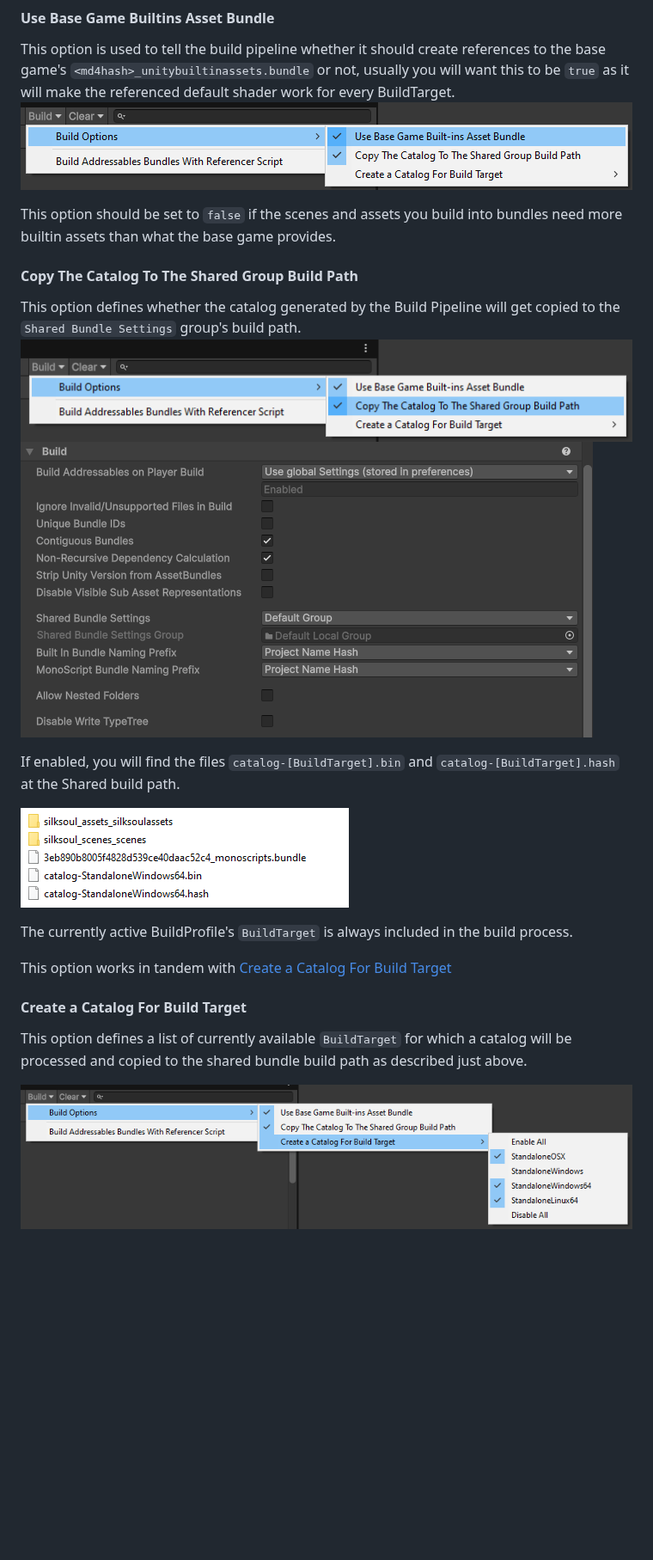
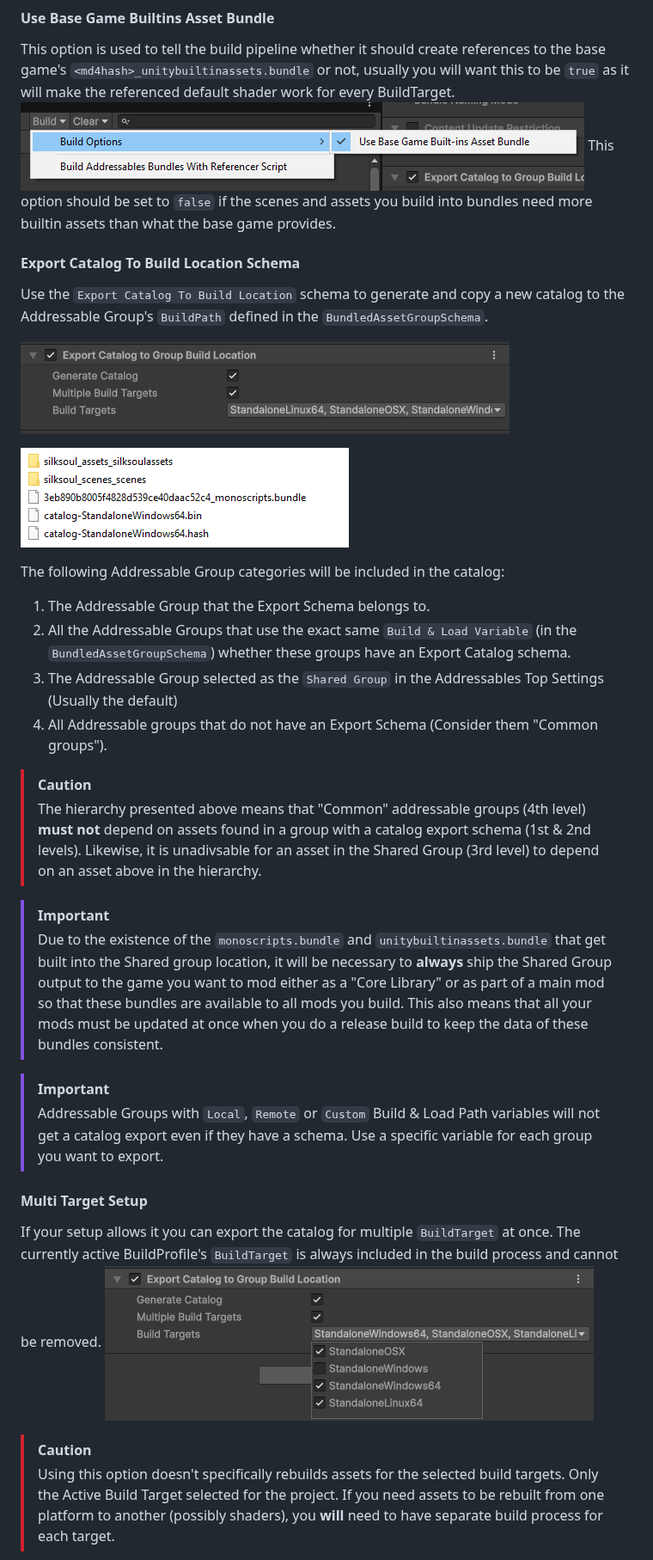
Before and after one commit to al3ks1s/AddressablesReferencer, a Markdown page: Documentation~/Addressables Referencer Usage.md, the part around one of its changes. Shown at 86% size. GitHub-like rendering; pictures changed too: Documentation~/Images/Build-Base-Builtins.png, Documentation~/Images/Export-Catalog-Schema.png (added), Documentation~/Images/Multiple-Targets.png (added); blank space fills up the shorter version.

```diff
--- a/Documentation~/Addressables Referencer Usage.md
+++ b/Documentation~/Addressables Referencer Usage.md
@@ -103,28 +106,40 @@ Addressables referencer build options are available on the right side of the Ref
 
 This option is used to tell the build pipeline whether it should create references to the base game's `<md4hash>_unitybuiltinassets.bundle` or not, usually you will want this to be `true` as it will make the referenced default shader work for every BuildTarget.
 ![alt text](Images/Build-Base-Builtins.png)
-
 This option should be set to `false` if the scenes and assets you build into bundles need more builtin assets than what the base game provides.
 
-#### Copy The Catalog To The Shared Group Build Path
+#### Export Catalog To Build Location Schema
 
-This option defines whether the catalog generated by the Build Pipeline will get copied to the `Shared Bundle Settings` group's build path.
-![alt text](Images/Copy-Catalog.png)
-![alt text](Images/Addressables-Top-Settings-Shared-Bundle-Settings.png)
+Use the `Export Catalog To Build Location` schema to generate and copy a new catalog to the Addressable Group's `BuildPath` defined in the `BundledAssetGroupSchema`.
 
-If enabled, you will find the files `catalog-[BuildTarget].bin` and `catalog-[BuildTarget].hash` at the Shared build path.
+![alt text](Images/Export-Catalog-Schema.png)
+
 
 ![alt text](Images/Example-Output-1.png)
 
-The currently active BuildProfile's `BuildTarget` is always included in the build process.
+The following Addressable Group categories will be included in the catalog:
+1. The Addressable Group that the Export Schema belongs to.
+2. All the Addressable Groups that use the exact same `Build & Load Variable` (in the `BundledAssetGroupSchema`) whether these groups have an Export Catalog schema.
+3. The Addressable Group selected as the `Shared Group` in the Addressables Top Settings (Usually the default)
+4. All Addressable groups that do not have an Export Schema (Consider them "Common groups").
 
-This option works in tandem with [Create a Catalog For Build Target](#create-a-catalog-for-build-target)
+> [!CAUTION]
+> The hierarchy presented above means that "Common" addressable groups (4th level) **must not** depend on assets found in a group with a catalog export schema (1st & 2nd levels). Likewise, it is unadivsable for an asset in the Shared Group (3rd level) to depend on an asset above in the hierarchy.
 
-#### Create a Catalog For Build Target
+> [!IMPORTANT]
+> Due to the existence of the `monoscripts.bundle` and `unitybuiltinassets.bundle` that get built into the Shared group location, it will be necessary to **always** ship the Shared Group output to the game you want to mod either as a "Core Library" or as part of a main mod so that these bundles are available to all mods you build. This also means that all your mods must be updated at once when you do a release build to keep the data of these bundles consistent.
 
-This option defines a list of currently available `BuildTarget` for which a catalog will be processed and copied to the shared bundle build path as described just above.
+> [!IMPORTANT]
+> Addressable Groups with `Local`, `Remote` or `Custom` Build & Load Path variables will not get a catalog export even if they have a schema. Use a specific variable for each group you want to export.
 
-![alt text](Images/Target-options2.png)
+#### Multi Target Setup
+
+If your setup allows it you can export the catalog for multiple `BuildTarget` at once.
+The currently active BuildProfile's `BuildTarget` is always included in the build process and cannot be removed.
+![alt text](Images/Multiple-Targets.png)
+> [!CAUTION]
+> Using this option doesn't specifically rebuilds assets for the selected build targets. Only the Active Build Target selected for the project. If you need assets to be rebuilt from one platform to another (possibly shaders), you **will** need to have separate build process for each target.
+
 ![alt text](Images/Multiple-Catalogs.png)
 
 Once you have all your catalogs generated, its up to you to load the right one for the platform using [Addressables' interface](https://docs.unity3d.com/Packages/com.unity.addressables@3.1/api/UnityEngine.AddressableAssets.Addressables.LoadContentCatalogAsync.html)
```
Also changed, not shown: other parts of Documentation~/Addressables Referencer Usage.md (+14 -7 lines), CHANGELOG.md (+9 -0 lines), README.md (+25 -3 lines), Documentation~/Images/AD9SR rationale.png (added), Documentation~/Images/Install-From-Git.png (added), Documentation~/Images/Install-Git.png (deleted).
